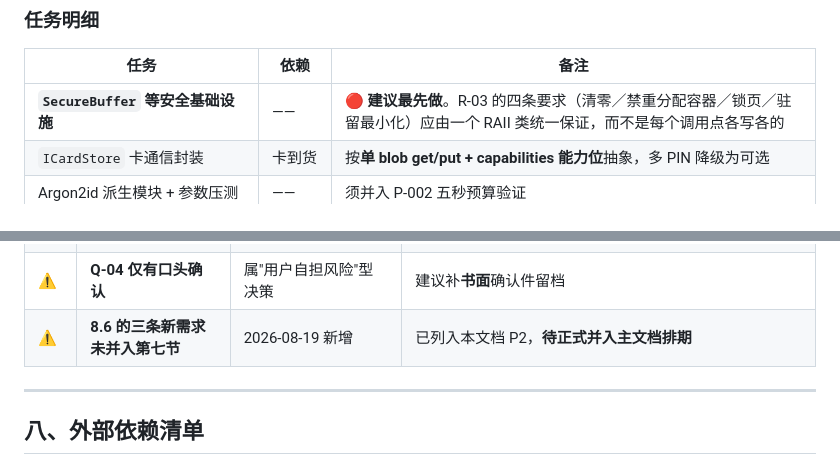
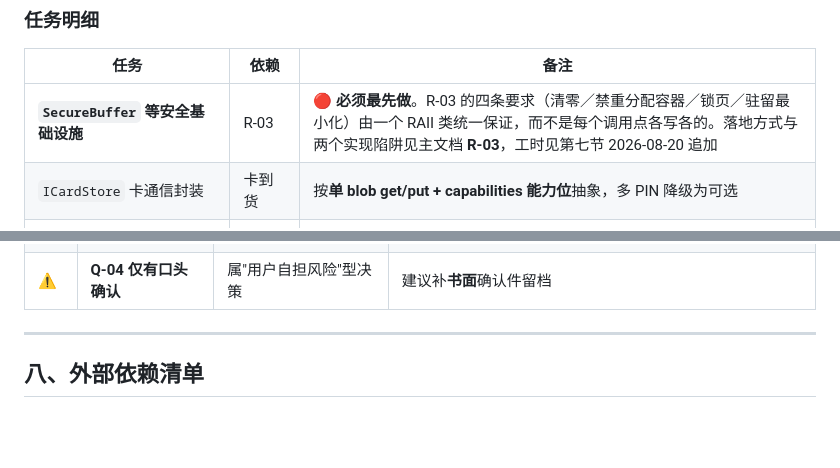
Before and after one commit to ErenSun408/Cryptid, a Markdown page: MILESTONES.md, 2 parts joined by grey strips. Rendered like a GitHub page; blank space fills up the shorter version.

Commit message:
[docs]add key buffer class to R-03 and backfill 8.6 requirements into schedule

```diff
--- a/MILESTONES.md
+++ b/MILESTONES.md
@@ -102,7 +102,7 @@ P1 的内部顺序不是自由选择，而是四条既有约束的结果：`Secu
 
 | 任务 | 依赖 | 备注 |
 |---|---|---|
-| **`SecureBuffer` 等安全基础设施** | —— | 🔴 **建议最先做**。R-03 的四条要求（清零／禁重分配容器／锁页／驻留最小化）应由一个 RAII 类统一保证，而不是每个调用点各写各的 |
+| **`SecureBuffer` 等安全基础设施** | R-03 | 🔴 **必须最先做**。R-03 的四条要求（清零／禁重分配容器／锁页／驻留最小化）由一个 RAII 类统一保证，而不是每个调用点各写各的。落地方式与两个实现陷阱见主文档 **R-03**，工时见第七节 2026-08-20 追加 |
 | `ICardStore` 卡通信封装 | 卡到货 | 按**单 blob get/put + capabilities 能力位**抽象，多 PIN 降级为可选 |
 | Argon2id 派生模块 + 参数压测 | —— | 须并入 P-002 五秒预算验证 |
 | `VolumeProvider` + 容器实现 | —— | 照 spike 结论**重写**，不要在 `vcspike.c` 上改 |
@@ -184,7 +184,6 @@ P1 的内部顺序不是自由选择，而是四条既有约束的结果：`Secu
 | 🔴 | **不可区分性验收无法压缩** | 逐字节比对是否认性的最后一道关 | 不接受裁剪。P2 阶段就要约束日志/配置的写入行为，别留到 P3 才发现 |
 | ⚠️ | **EV 证书采购周期** | 属外部依赖 | **并行启动**，不占 P3 工期 |
 | ⚠️ | **Q-04 仅有口头确认** | 属"用户自担风险"型决策 | 建议补**书面**确认件留档 |
-| ⚠️ | **8.6 的三条新需求未并入第七节** | 2026-08-19 新增 | 已列入本文档 P2，**待正式并入主文档排期** |
 
 ---
 
```
Also changed, not shown: 需求梳理清单_v2.md (+50 -0 lines).
